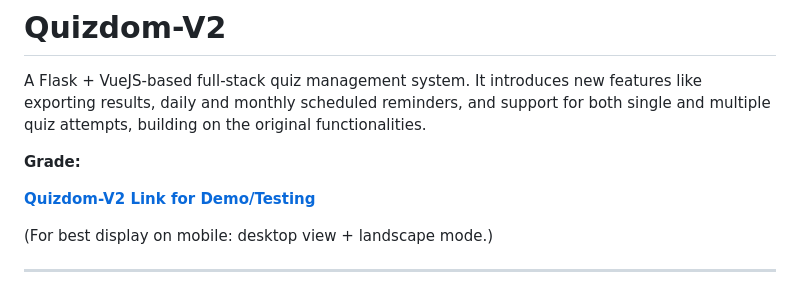
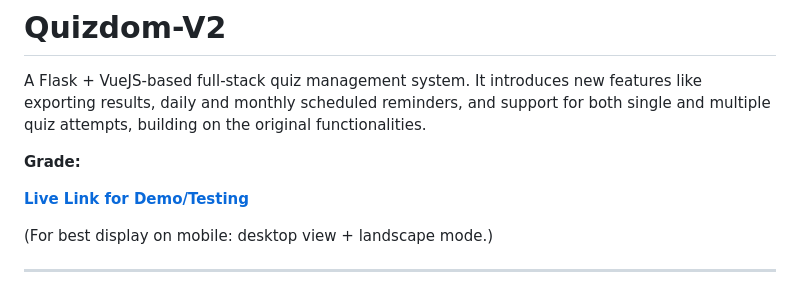
Before and after one commit to kavstea/MAD-II-Quizdom, a Markdown page: README.md, the part around the change. GitHub-like rendering.

```diff
--- a/README.md
+++ b/README.md
@@ -3,7 +3,7 @@ A Flask + VueJS-based full-stack quiz management system. It introduces new featu
 
 **Grade:**
 
-**[Quizdom-V2 Link for Demo/Testing](https://quizdom-4zj9.onrender.com/)**
+**[Live Link for Demo/Testing](https://quizdom-4zj9.onrender.com/)**
 
 (For best display on mobile: desktop view + landscape mode.)
 
```
